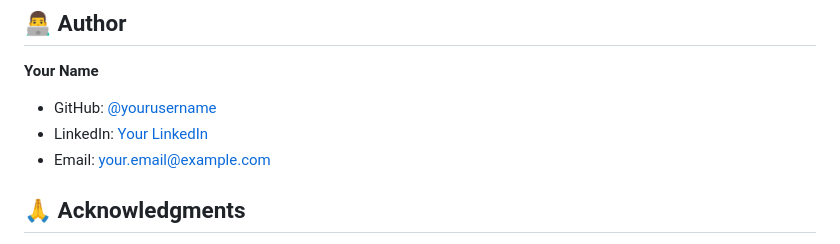
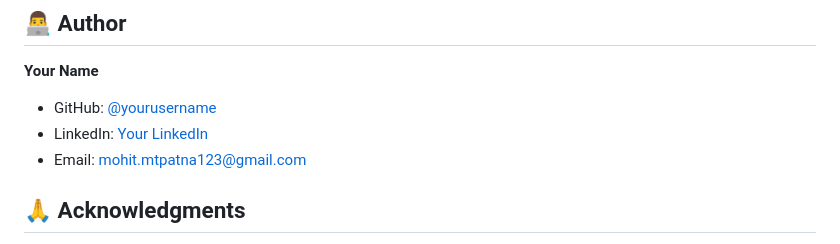
Before and after one commit to arunesh-123at/resume-analyzer-scorer, a Markdown page: README.md, the part around one of its changes. Drawn GitHub-style.

```diff
--- a/README.md
+++ b/README.md
@@ -237,5 +237,5 @@ This project is licensed under the MIT License - see the [LICENSE](LICENSE) file
 - LinkedIn: [Your LinkedIn](https://linkedin.com/in/yourprofile)
-- Email: your.email@example.com
+- Email: mohit.mtpatna123@gmail.com
 
 ## 🙏 Acknowledgments
 
```
Also changed, not shown: other parts of README.md (+1 -1 lines).
